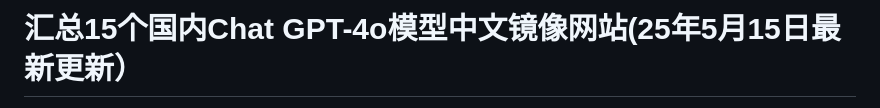
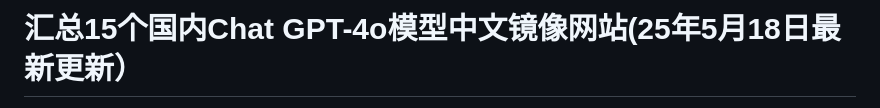
Before and after one commit to Cailailai/gpt-zh, a Markdown page: README.md, the part around the change printed below. Drawn GitHub-style.

```diff
--- a/README.md
+++ b/README.md
@@ -1,2 +1,2 @@
-# 汇总15个国内Chat GPT-4o模型中文镜像网站(25年5月15日最新更新）
+# 汇总15个国内Chat GPT-4o模型中文镜像网站(25年5月18日最新更新）
 
```
Also changed, not shown: other parts of README.md (+1 -1 lines).
